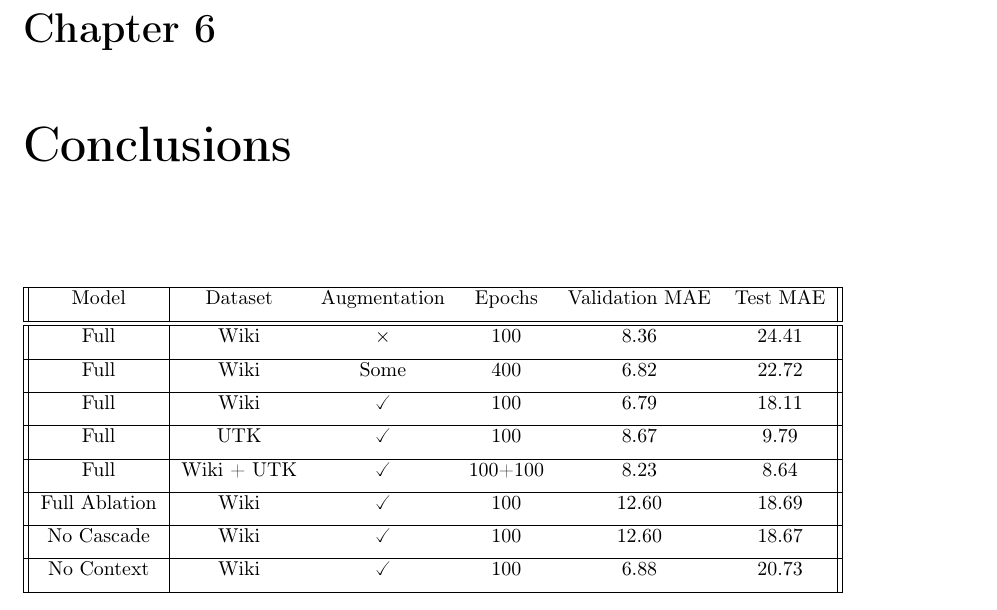
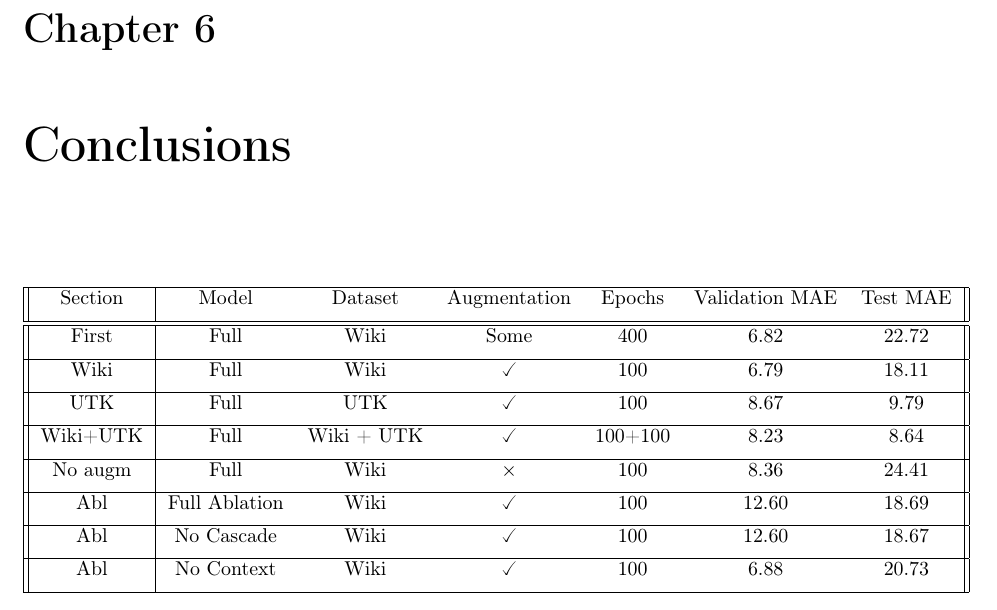
Before and after one commit to torchipeppo/C3AE-tf2, a LaTeX thesis (report/report.tex, which reads report/6_conclusions.tex): part of page 13 of 15, cut so that both start at the same text. Compiled offline with pdfLaTeX.

Commit message:
Nuova colonna nella tabella

```diff
--- a/report/6_conclusions.tex
+++ b/report/6_conclusions.tex
@@ -3,27 +3,27 @@
 \chapter{Conclusions}
 
 \begin{center}
-    \begin{tabular}{||c | c c c c c||}
+    \begin{tabular}{||c | c c c c c c||}
     \hline
-    Model & Dataset & Augmentation & Epochs & Validation MAE & Test MAE\\ [1ex]
+    Section & Model & Dataset & Augmentation & Epochs & Validation MAE & Test MAE\\ [1ex]
     \hline\hline
-    Full & Wiki & × & 100 & 8.36 & 24.41 \\ [1ex]
+    First & Full & Wiki & Some & 400 & 6.82 & 22.72 \\ [1ex]
     \hline
-    Full & Wiki & Some & 400 & 6.82 & 22.72 \\ [1ex]
+    Wiki & Full & Wiki & \checked & 100 & 6.79 & 18.11 \\ [1ex]
     \hline
-    Full & Wiki & \checked & 100 & 6.79 & 18.11 \\ [1ex]
+    UTK & Full & UTK & \checked & 100 & 8.67 & 9.79 \\ [1ex]
     \hline
-    Full & UTK & \checked & 100 & 8.67 & 9.79 \\ [1ex]
+    Wiki+UTK & Full & Wiki + UTK & \checked & 100+100 & 8.23 & 8.64 \\ [1ex]
     \hline
-    Full & Wiki + UTK & \checked & 100+100 & 8.23 & 8.64 \\ [1ex]
+    No augm & Full & Wiki & × & 100 & 8.36 & 24.41 \\ [1ex]
     \hline
-    Full Ablation & Wiki & \checked & 100 & 12.60 & 18.69 \\ [1ex]
+    Abl & Full Ablation & Wiki & \checked & 100 & 12.60 & 18.69 \\ [1ex]
     \hline
-    No Cascade & Wiki & \checked & 100 & 12.60 & 18.67 \\ [1ex]
+    Abl & No Cascade & Wiki & \checked & 100 & 12.60 & 18.67 \\ [1ex]
     \hline
-    No Context & Wiki & \checked & 100 & 6.88 & 20.73 \\ [1ex]
+    Abl & No Context & Wiki & \checked & 100 & 6.88 & 20.73 \\ [1ex]
     \hline
-   \end{tabular}
+    \end{tabular}
 \end{center}
 
 %\begin{figure}[!ht]
```
